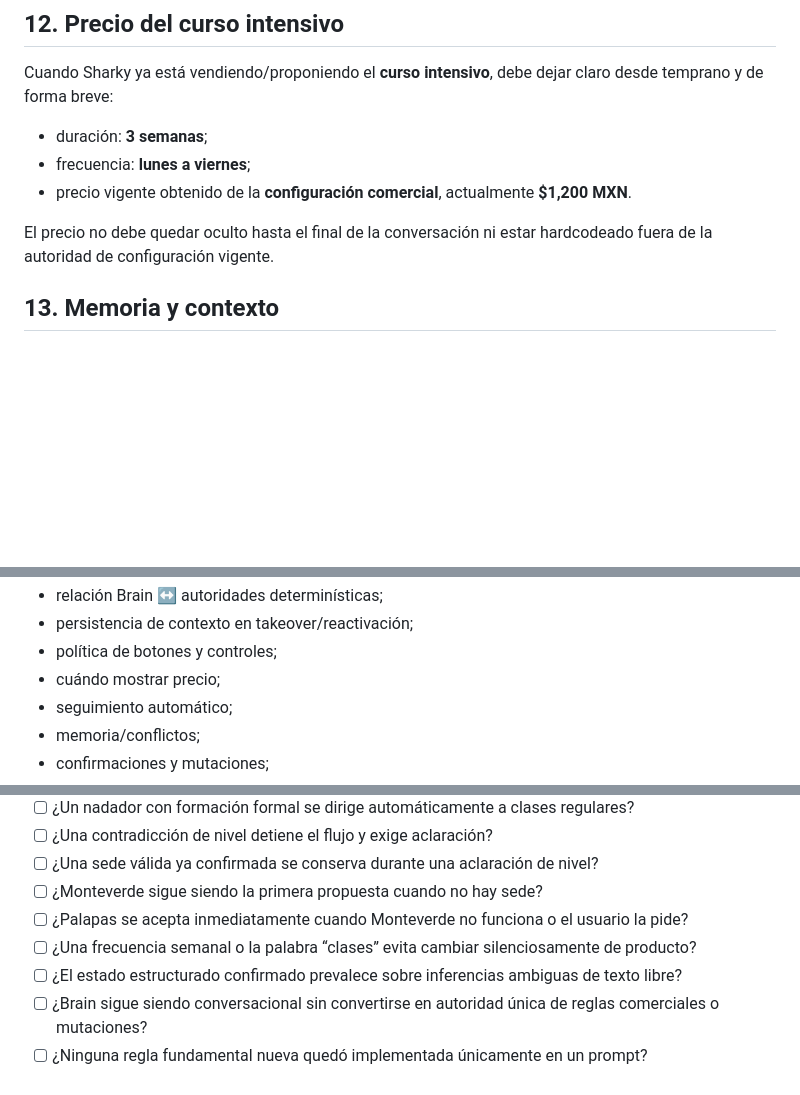
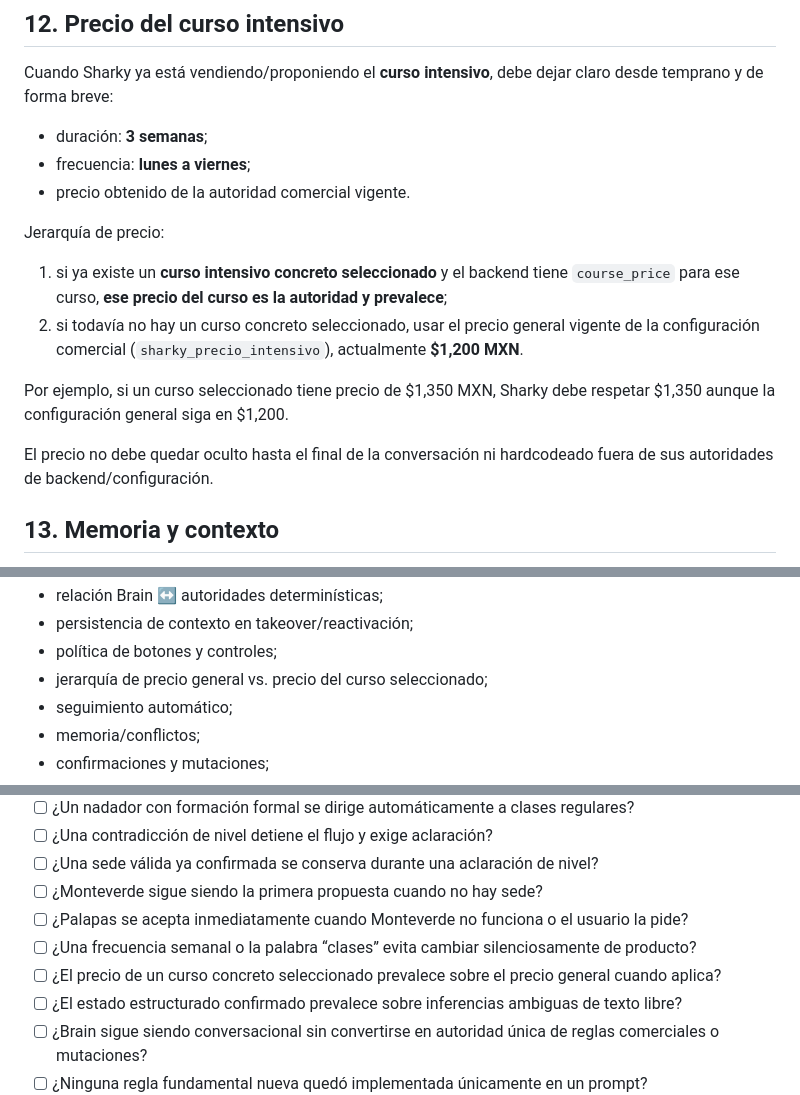
Before and after one commit to manglefurniture/hache-natacion, a Markdown page: SHARKY-CORE-RULES.md, 3 parts joined by grey strips. Rendered like a GitHub page; blank space fills up the shorter version.

Commit message:
Docs: documentar autoridad de precio por curso seleccionado

```diff
--- a/SHARKY-CORE-RULES.md
+++ b/SHARKY-CORE-RULES.md
@@ -199,9 +199,16 @@ Cuando Sharky ya está vendiendo/proponiendo el **curso intensivo**, debe dejar
 
 - duración: **3 semanas**;
 - frecuencia: **lunes a viernes**;
-- precio vigente obtenido de la **configuración comercial**, actualmente **$1,200 MXN**.
+- precio obtenido de la autoridad comercial vigente.
 
-El precio no debe quedar oculto hasta el final de la conversación ni estar hardcodeado fuera de la autoridad de configuración vigente.
+Jerarquía de precio:
+
+1. si ya existe un **curso intensivo concreto seleccionado** y el backend tiene `course_price` para ese curso, **ese precio del curso es la autoridad y prevalece**;
+2. si todavía no hay un curso concreto seleccionado, usar el precio general vigente de la configuración comercial (`sharky_precio_intensivo`), actualmente **$1,200 MXN**.
+
+Por ejemplo, si un curso seleccionado tiene precio de $1,350 MXN, Sharky debe respetar $1,350 aunque la configuración general siga en $1,200.
+
+El precio no debe quedar oculto hasta el final de la conversación ni hardcodeado fuera de sus autoridades de backend/configuración.
 
 ## 13. Memoria y contexto
 
@@ -385,7 +392,7 @@ Cambios que requieren actualización de este documento incluyen:
 - relación Brain ↔ autoridades determinísticas;
 - persistencia de contexto en takeover/reactivación;
 - política de botones y controles;
-- cuándo mostrar precio;
+- jerarquía de precio general vs. precio del curso seleccionado;
 - seguimiento automático;
 - memoria/conflictos;
 - confirmaciones y mutaciones;
@@ -406,6 +413,7 @@ Antes de aprobar un cambio de Sharky, responder **sí** a todo lo siguiente:
 - [ ] ¿Monteverde sigue siendo la primera propuesta cuando no hay sede?
 - [ ] ¿Palapas se acepta inmediatamente cuando Monteverde no funciona o el usuario la pide?
 - [ ] ¿Una frecuencia semanal o la palabra “clases” evita cambiar silenciosamente de producto?
+- [ ] ¿El precio de un curso concreto seleccionado prevalece sobre el precio general cuando aplica?
 - [ ] ¿El estado estructurado confirmado prevalece sobre inferencias ambiguas de texto libre?
 - [ ] ¿Brain sigue siendo conversacional sin convertirse en autoridad única de reglas comerciales o mutaciones?
 - [ ] ¿Ninguna regla fundamental nueva quedó implementada únicamente en un prompt?
```
